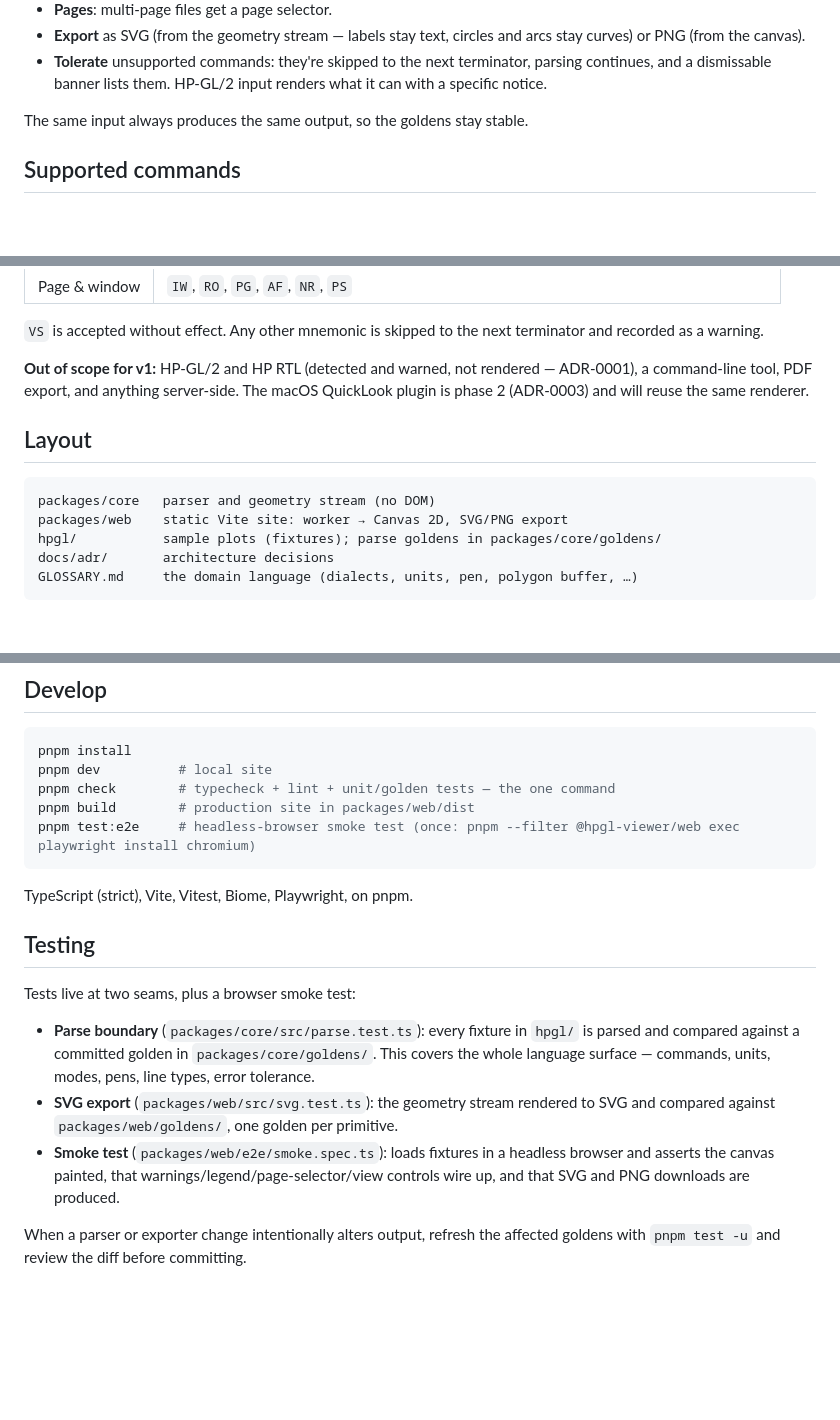
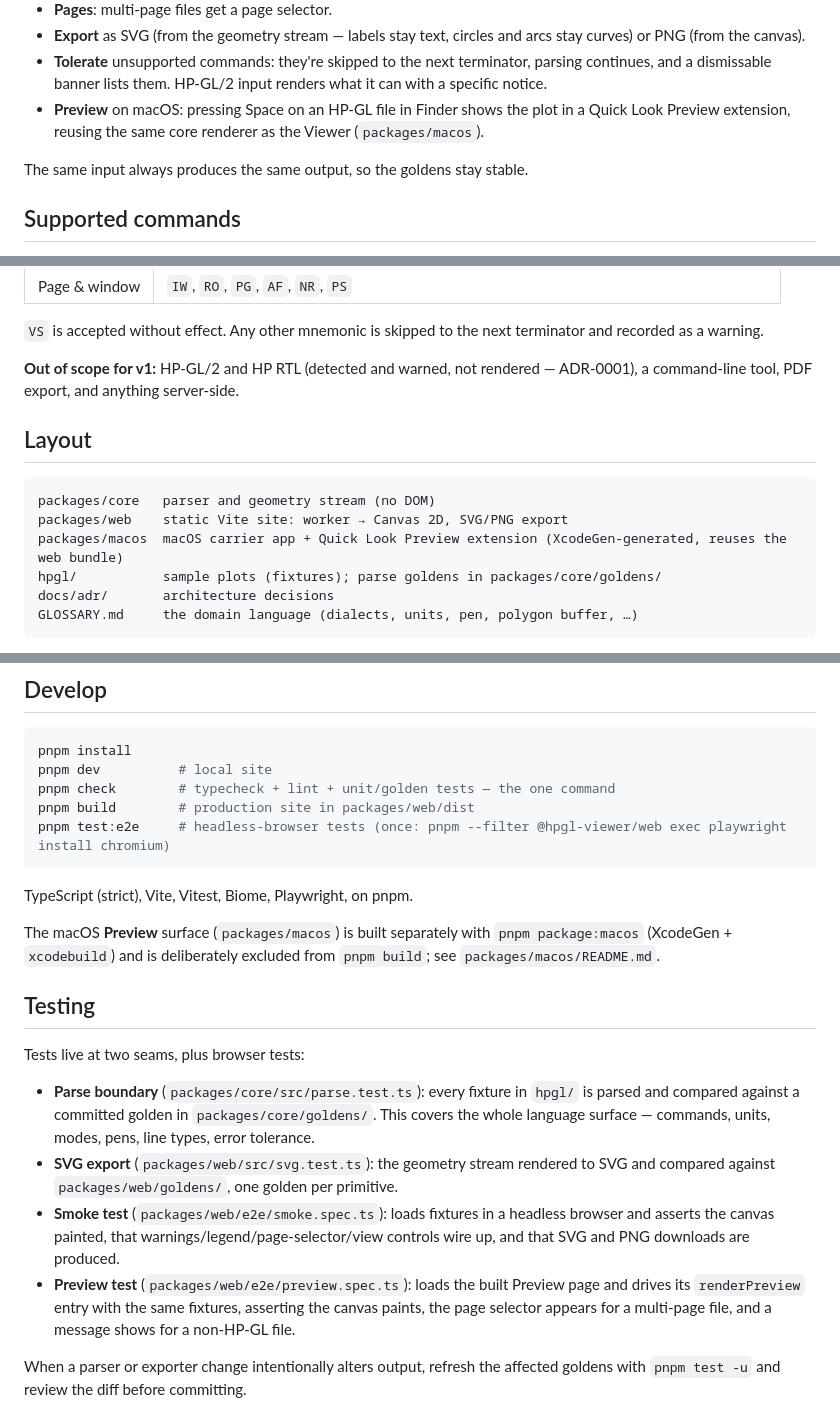
Before and after one commit to felixfischer/hpgl-viewer, a Markdown page: README.md, 3 parts joined by grey strips. Drawn GitHub-style; blank space fills up the shorter version.

````diff
--- a/README.md
+++ b/README.md
@@ -27,6 +27,8 @@ vectors, line types, circles, arcs, wedges, rectangles, polygons, fills and labe
 - **Tolerate** unsupported commands: they're skipped to the next terminator, parsing
   continues, and a dismissable banner lists them. HP-GL/2 input renders what it can with a
   specific notice.
+- **Preview** on macOS: pressing Space on an HP-GL file in Finder shows the plot in a Quick
+  Look Preview extension, reusing the same core renderer as the Viewer (`packages/macos`).
 
 The same input always produces the same output, so the goldens stay stable.
 
@@ -48,14 +50,14 @@ v1 targets **classic HP-GL** only. Every command that affects output is implemen
 recorded as a warning.
 
 **Out of scope for v1:** HP-GL/2 and HP RTL (detected and warned, not rendered — ADR-0001),
-a command-line tool, PDF export, and anything server-side. The macOS QuickLook plugin is
-phase 2 (ADR-0003) and will reuse the same renderer.
+a command-line tool, PDF export, and anything server-side.
 
 ## Layout
 
 ```text
 packages/core   parser and geometry stream (no DOM)
 packages/web    static Vite site: worker → Canvas 2D, SVG/PNG export
+packages/macos  macOS carrier app + Quick Look Preview extension (XcodeGen-generated, reuses the web bundle)
 hpgl/           sample plots (fixtures); parse goldens in packages/core/goldens/
 docs/adr/       architecture decisions
 GLOSSARY.md     the domain language (dialects, units, pen, polygon buffer, …)
@@ -75,14 +77,18 @@ pnpm install
 pnpm dev          # local site
 pnpm check        # typecheck + lint + unit/golden tests — the one command
 pnpm build        # production site in packages/web/dist
-pnpm test:e2e     # headless-browser smoke test (once: pnpm --filter @hpgl-viewer/web exec playwright install chromium)
+pnpm test:e2e     # headless-browser tests (once: pnpm --filter @hpgl-viewer/web exec playwright install chromium)
 ```
 
 TypeScript (strict), Vite, Vitest, Biome, Playwright, on pnpm.
 
+The macOS **Preview** surface (`packages/macos`) is built separately with
+`pnpm package:macos` (XcodeGen + `xcodebuild`) and is deliberately excluded from
+`pnpm build`; see `packages/macos/README.md`.
+
 ## Testing
 
-Tests live at two seams, plus a browser smoke test:
+Tests live at two seams, plus browser tests:
 
 - **Parse boundary** (`packages/core/src/parse.test.ts`): every fixture in `hpgl/` is parsed
   and compared against a committed golden in `packages/core/goldens/`. This covers the whole
@@ -92,6 +98,9 @@ Tests live at two seams, plus a browser smoke test:
 - **Smoke test** (`packages/web/e2e/smoke.spec.ts`): loads fixtures in a headless browser
   and asserts the canvas painted, that warnings/legend/page-selector/view controls wire up,
   and that SVG and PNG downloads are produced.
+- **Preview test** (`packages/web/e2e/preview.spec.ts`): loads the built Preview page and
+  drives its `renderPreview` entry with the same fixtures, asserting the canvas paints, the
+  page selector appears for a multi-page file, and a message shows for a non-HP-GL file.
 
 When a parser or exporter change intentionally alters output, refresh the affected goldens
 with `pnpm test -u` and review the diff before committing.
````
Also changed, not shown: packages/macos/README.md (+71 -23 lines).
